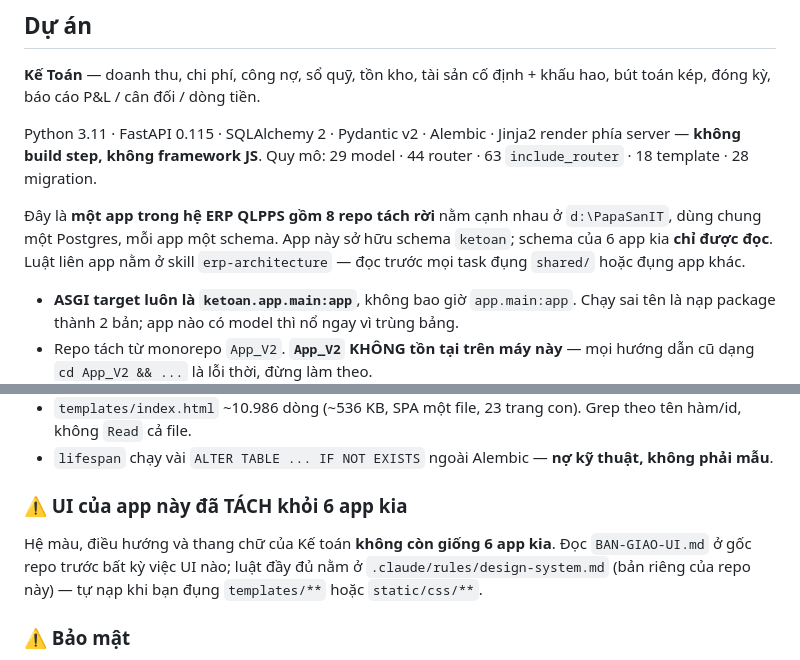
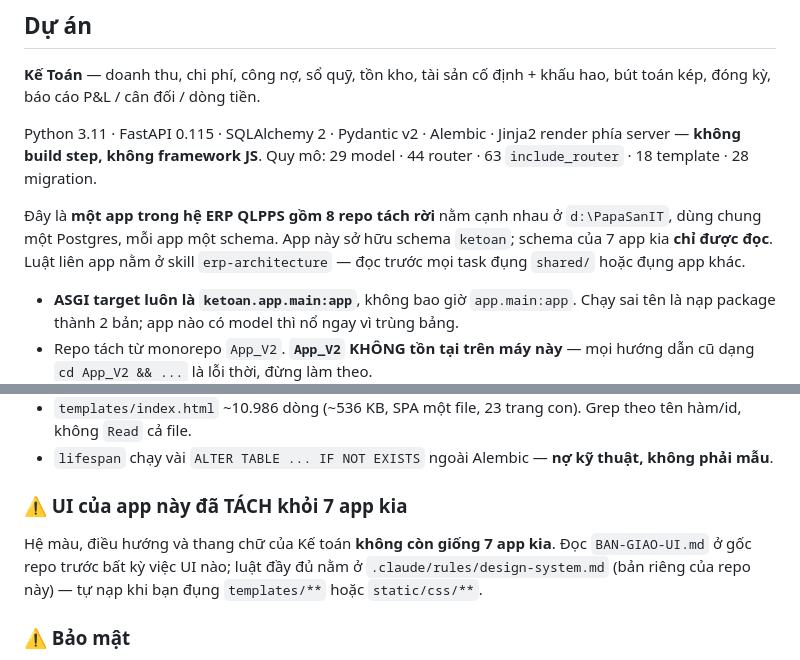
Before and after one commit to longdevbf/qlpps-ketoan, a Markdown page: CLAUDE.md, 2 parts joined by grey strips. Rendered like a GitHub page.

Commit message:
docs: cap nhat CLAUDE.md cho he 8 app (them Cong Nghe)
App thu 8 (congnghe, cong 8008, schema congnghe, ten mien itque.qlpps.com) da
vao he. Sua lai cac cho con ghi "7 repo"/"6 app kia" cho dung so.

Sinh tu claude-kit - dung sua truc tiep.

Co-Authored-By: Claude Opus 5 <noreply@anthropic.com>

```diff
--- a/CLAUDE.md
+++ b/CLAUDE.md
@@ -21,7 +21,7 @@ Python 3.11 · FastAPI 0.115 · SQLAlchemy 2 · Pydantic v2 · Alembic · Jinja2
 render phía server — **không build step, không framework JS**. Quy mô: 29 model · 44 router · 63 `include_router` · 18 template · 28 migration.
 
 Đây là **một app trong hệ ERP QLPPS gồm 8 repo tách rời** nằm cạnh nhau ở
-`d:\PapaSanIT`, dùng chung một Postgres, mỗi app một schema. App này sở hữu schema `ketoan`; schema của 6 app kia **chỉ được đọc**. Luật liên app
+`d:\PapaSanIT`, dùng chung một Postgres, mỗi app một schema. App này sở hữu schema `ketoan`; schema của 7 app kia **chỉ được đọc**. Luật liên app
 nằm ở skill `erp-architecture` — đọc trước mọi task đụng `shared/` hoặc đụng
 app khác.
 
@@ -214,9 +214,9 @@ Các bridge cùng kiểu: `chi_phi_from_ads`, `chi_phi_from_payroll`,
 - `lifespan` chạy vài `ALTER TABLE ... IF NOT EXISTS` ngoài Alembic — **nợ kỹ
   thuật, không phải mẫu**.
 
-### ⚠️ UI của app này đã TÁCH khỏi 6 app kia
+### ⚠️ UI của app này đã TÁCH khỏi 7 app kia
 
-Hệ màu, điều hướng và thang chữ của Kế toán **không còn giống 6 app kia**.
+Hệ màu, điều hướng và thang chữ của Kế toán **không còn giống 7 app kia**.
 Đọc `BAN-GIAO-UI.md` ở gốc repo trước bất kỳ việc UI nào; luật đầy đủ nằm ở
 `.claude/rules/design-system.md` (bản riêng của repo này) — tự nạp khi bạn
 đụng `templates/**` hoặc `static/css/**`.
```
